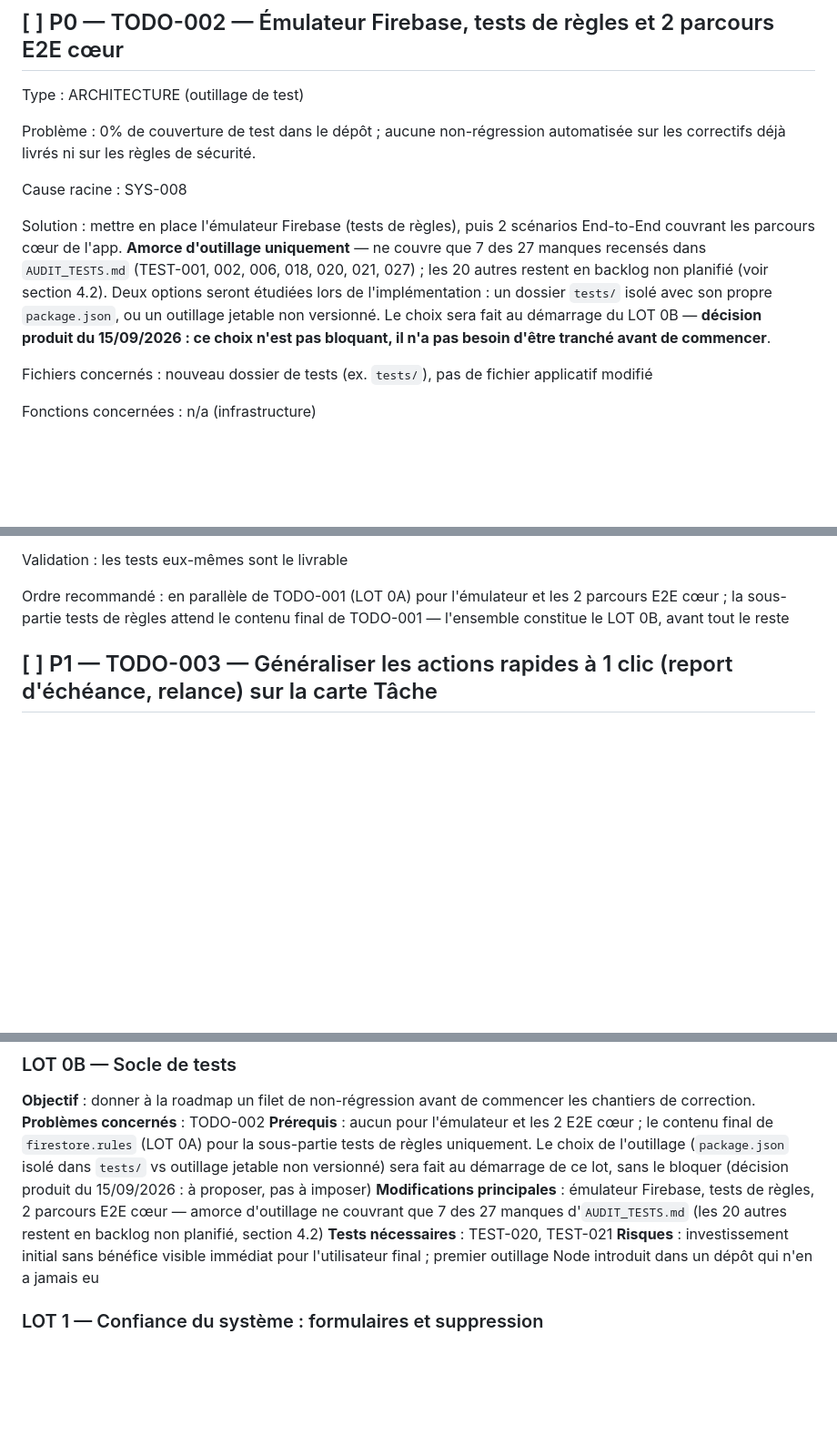
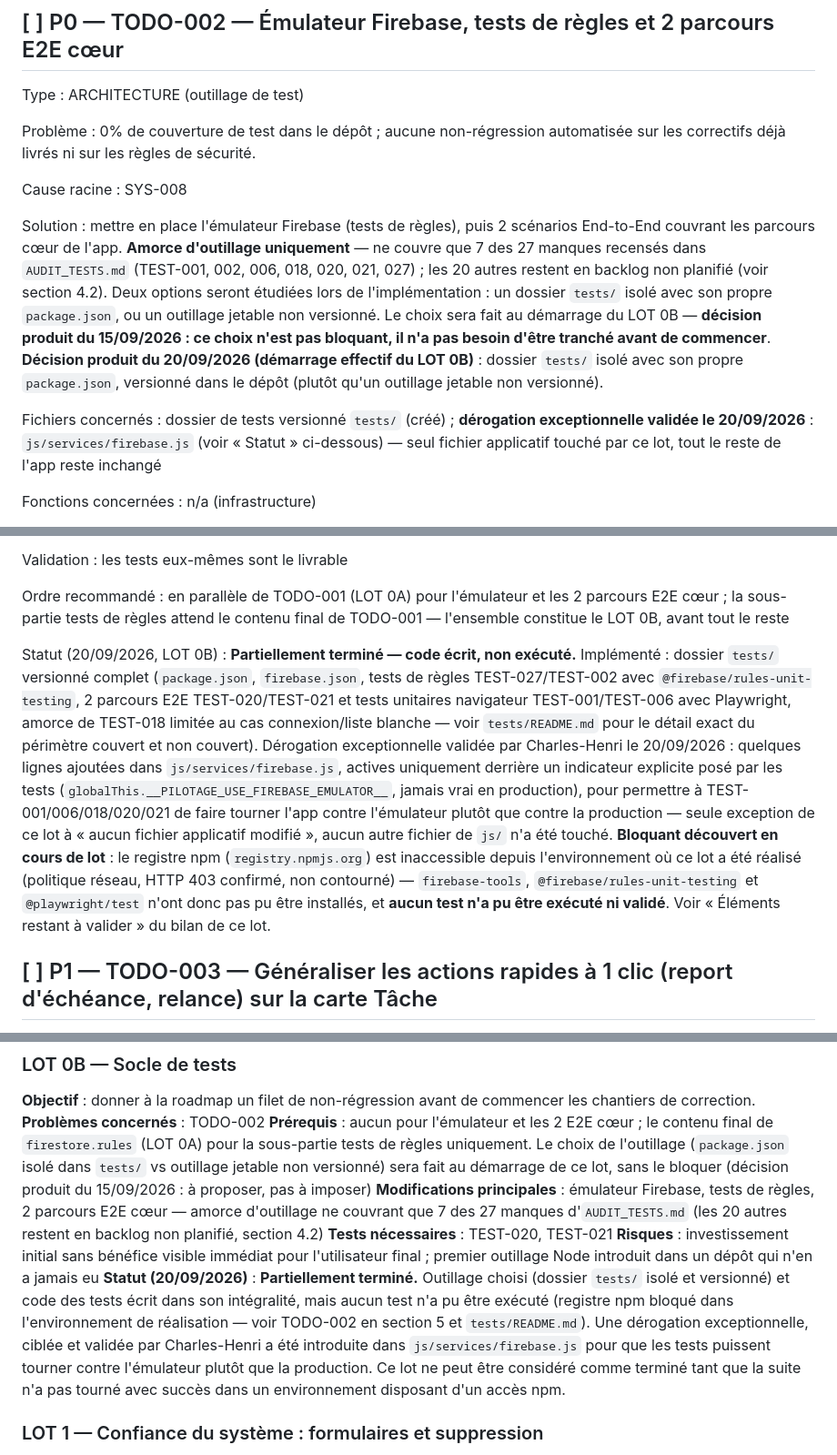
Before and after one commit to choudayer34-afk/papaTangoCharly, a Markdown page: TODO_TECHNIQUE.md, 3 parts joined by grey strips. Shown at 91% size. GitHub-like rendering; blank space fills up the shorter version.

```diff
--- a/TODO_TECHNIQUE.md
+++ b/TODO_TECHNIQUE.md
@@ -197,9 +197,9 @@ Problème : 0% de couverture de test dans le dépôt ; aucune non-régression au
 
 Cause racine : SYS-008
 
-Solution : mettre en place l'émulateur Firebase (tests de règles), puis 2 scénarios End-to-End couvrant les parcours cœur de l'app. **Amorce d'outillage uniquement** — ne couvre que 7 des 27 manques recensés dans `AUDIT_TESTS.md` (TEST-001, 002, 006, 018, 020, 021, 027) ; les 20 autres restent en backlog non planifié (voir section 4.2). Deux options seront étudiées lors de l'implémentation : un dossier `tests/` isolé avec son propre `package.json`, ou un outillage jetable non versionné. Le choix sera fait au démarrage du LOT 0B — **décision produit du 15/09/2026 : ce choix n'est pas bloquant, il n'a pas besoin d'être tranché avant de commencer**.
+Solution : mettre en place l'émulateur Firebase (tests de règles), puis 2 scénarios End-to-End couvrant les parcours cœur de l'app. **Amorce d'outillage uniquement** — ne couvre que 7 des 27 manques recensés dans `AUDIT_TESTS.md` (TEST-001, 002, 006, 018, 020, 021, 027) ; les 20 autres restent en backlog non planifié (voir section 4.2). Deux options seront étudiées lors de l'implémentation : un dossier `tests/` isolé avec son propre `package.json`, ou un outillage jetable non versionné. Le choix sera fait au démarrage du LOT 0B — **décision produit du 15/09/2026 : ce choix n'est pas bloquant, il n'a pas besoin d'être tranché avant de commencer**. **Décision produit du 20/09/2026 (démarrage effectif du LOT 0B)** : dossier `tests/` isolé avec son propre `package.json`, versionné dans le dépôt (plutôt qu'un outillage jetable non versionné).
 
-Fichiers concernés : nouveau dossier de tests (ex. `tests/`), pas de fichier applicatif modifié
+Fichiers concernés : dossier de tests versionné `tests/` (créé) ; **dérogation exceptionnelle validée le 20/09/2026** : `js/services/firebase.js` (voir « Statut » ci-dessous) — seul fichier applicatif touché par ce lot, tout le reste de l'app reste inchangé
 
 Fonctions concernées : n/a (infrastructure)
 
@@ -214,6 +214,8 @@ Complexité : L (mise en place initiale) puis S par test ajouté
 Validation : les tests eux-mêmes sont le livrable
 
 Ordre recommandé : en parallèle de TODO-001 (LOT 0A) pour l'émulateur et les 2 parcours E2E cœur ; la sous-partie tests de règles attend le contenu final de TODO-001 — l'ensemble constitue le LOT 0B, avant tout le reste
+
+Statut (20/09/2026, LOT 0B) : **Partiellement terminé — code écrit, non exécuté.** Implémenté : dossier `tests/` versionné complet (`package.json`, `firebase.json`, tests de règles TEST-027/TEST-002 avec `@firebase/rules-unit-testing`, 2 parcours E2E TEST-020/TEST-021 et tests unitaires navigateur TEST-001/TEST-006 avec Playwright, amorce de TEST-018 limitée au cas connexion/liste blanche — voir `tests/README.md` pour le détail exact du périmètre couvert et non couvert). Dérogation exceptionnelle validée par Charles-Henri le 20/09/2026 : quelques lignes ajoutées dans `js/services/firebase.js`, actives uniquement derrière un indicateur explicite posé par les tests (`globalThis.__PILOTAGE_USE_FIREBASE_EMULATOR__`, jamais vrai en production), pour permettre à TEST-001/006/018/020/021 de faire tourner l'app contre l'émulateur plutôt que contre la production — seule exception de ce lot à « aucun fichier applicatif modifié », aucun autre fichier de `js/` n'a été touché. **Bloquant découvert en cours de lot** : le registre npm (`registry.npmjs.org`) est inaccessible depuis l'environnement où ce lot a été réalisé (politique réseau, HTTP 403 confirmé, non contourné) — `firebase-tools`, `@firebase/rules-unit-testing` et `@playwright/test` n'ont donc pas pu être installés, et **aucun test n'a pu être exécuté ni validé**. Voir « Éléments restant à valider » du bilan de ce lot.
 
 ## [ ] P1 — TODO-003 — Généraliser les actions rapides à 1 clic (report d'échéance, relance) sur la carte Tâche
 
@@ -771,6 +773,7 @@ Ordre recommandé : LOT 9, backlog
 **Modifications principales** : émulateur Firebase, tests de règles, 2 parcours E2E cœur — amorce d'outillage ne couvrant que 7 des 27 manques d'`AUDIT_TESTS.md` (les 20 autres restent en backlog non planifié, section 4.2)
 **Tests nécessaires** : TEST-020, TEST-021
 **Risques** : investissement initial sans bénéfice visible immédiat pour l'utilisateur final ; premier outillage Node introduit dans un dépôt qui n'en a jamais eu
+**Statut (20/09/2026)** : **Partiellement terminé.** Outillage choisi (dossier `tests/` isolé et versionné) et code des tests écrit dans son intégralité, mais aucun test n'a pu être exécuté (registre npm bloqué dans l'environnement de réalisation — voir TODO-002 en section 5 et `tests/README.md`). Une dérogation exceptionnelle, ciblée et validée par Charles-Henri a été introduite dans `js/services/firebase.js` pour que les tests puissent tourner contre l'émulateur plutôt que la production. Ce lot ne peut être considéré comme terminé tant que la suite n'a pas tourné avec succès dans un environnement disposant d'un accès npm.
 
 ### LOT 1 — Confiance du système : formulaires et suppression
 **Objectif** : éliminer les échecs silencieux et les créations/suppressions sans garde-fou.
```
